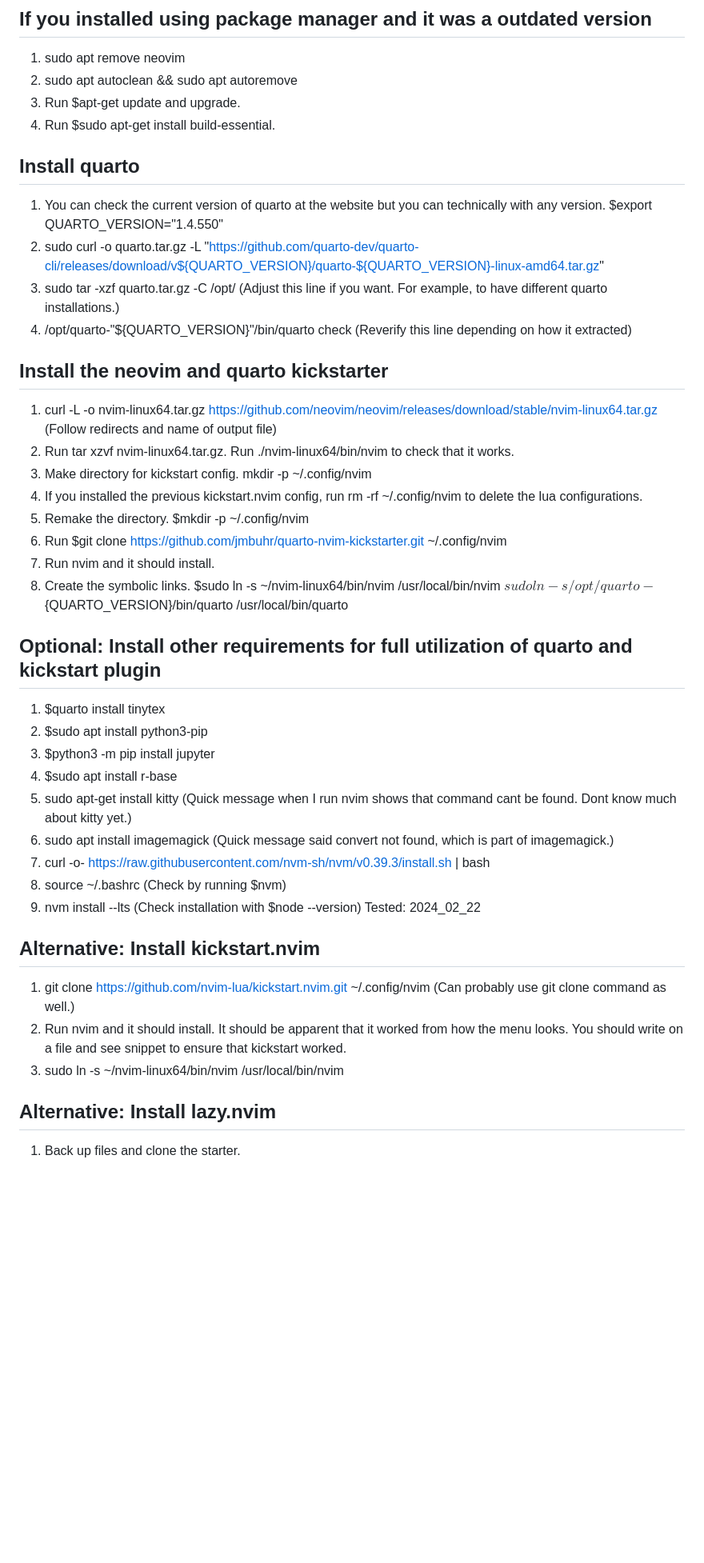
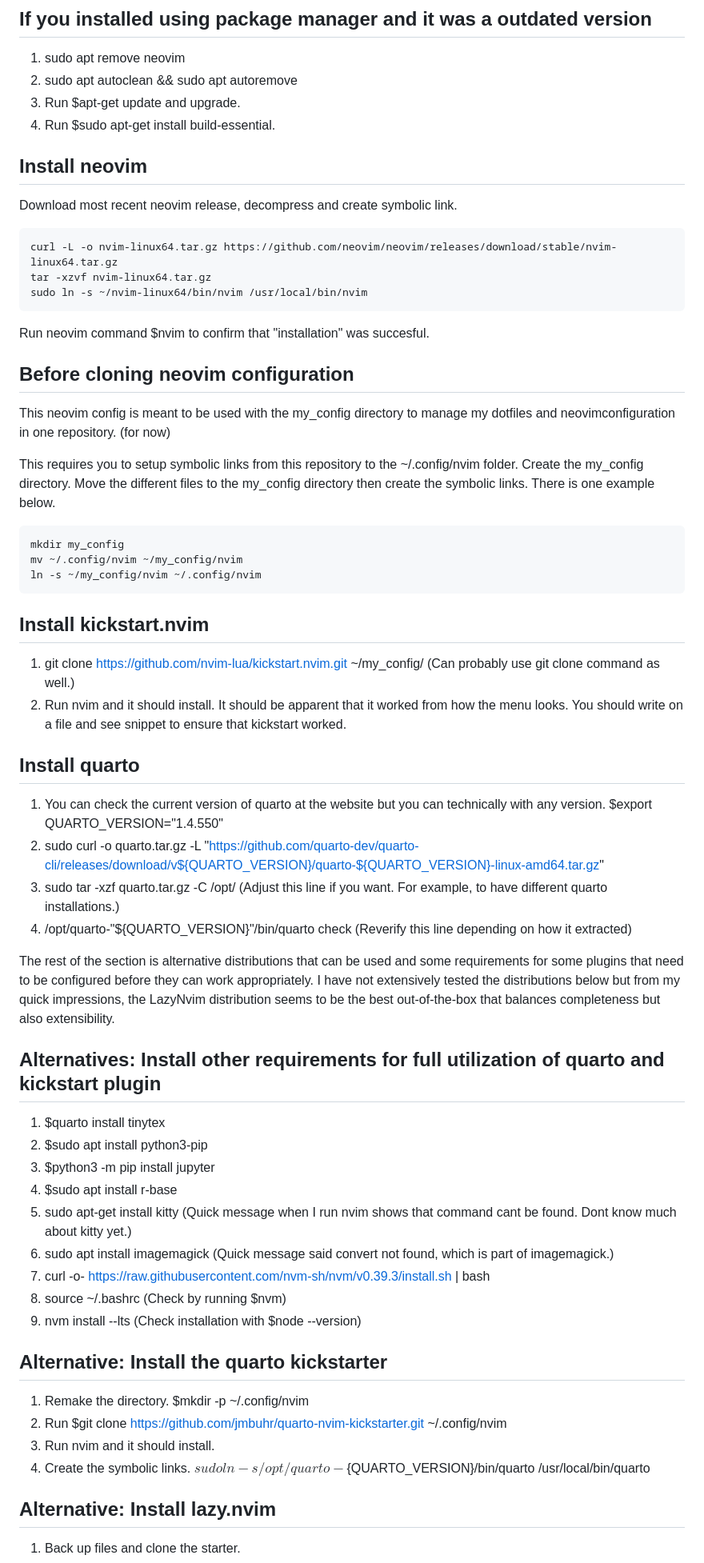
Before and after one commit to luised94/my_config, a Markdown page: neovim-config.md, the part around one of its changes. Shown at 80% size. Drawn GitHub-style; blank space fills up the shorter version.

Commit message:
Updated neovim-config.md to emphasize kickstart use

````diff
--- a/neovim-config.md
+++ b/neovim-config.md
@@ -4,6 +4,29 @@
 2. sudo apt autoclean && sudo apt autoremove
 3. Run $apt-get update and upgrade.
 4. Run $sudo apt-get install build-essential.
+
+## Install neovim
+Download most recent neovim release, decompress and create symbolic link.
+```{bash}
+curl -L -o nvim-linux64.tar.gz https://github.com/neovim/neovim/releases/download/stable/nvim-linux64.tar.gz
+tar -xzvf nvim-linux64.tar.gz
+sudo ln -s ~/nvim-linux64/bin/nvim /usr/local/bin/nvim
+```
+Run neovim command $nvim to confirm that "installation" was succesful.
+## Before cloning neovim configuration
+This neovim config is meant to be used with the my_config directory to manage my dotfiles and neovimconfiguration in one repository. (for now)
+
+This requires you to setup symbolic links from this repository to the ~/.config/nvim folder.
+Create the my_config directory. Move the different files to the my_config directory then create the symbolic links. There is one example below.
+```{bash}
+mkdir my_config
+mv ~/.config/nvim ~/my_config/nvim
+ln -s ~/my_config/nvim ~/.config/nvim
+```
+## Install kickstart.nvim
+1. git clone https://github.com/nvim-lua/kickstart.nvim.git ~/my_config/ (Can probably use git clone command as well.)
+2. Run nvim and it should install. It should be apparent that it worked from how the menu looks. You should write on a file and see snippet to ensure that kickstart worked.
+
 ## Install quarto
 
 1. You can check the current version of quarto at the website but you can technically with any version. $export QUARTO_VERSION="1.4.550"
@@ -11,20 +34,10 @@
 3. sudo tar -xzf quarto.tar.gz -C /opt/ (Adjust this line if you want. For example, to have different quarto installations.)
 4. /opt/quarto-"${QUARTO_VERSION}"/bin/quarto check (Reverify this line depending on how it extracted)
 
+The rest of the section is alternative distributions that can be used and some requirements for some plugins that need to be configured before they can work appropriately.
+I have not extensively tested the distributions below but from my quick impressions, the LazyNvim distribution seems to be the best out-of-the-box that balances completeness but also extensibility.
 
-## Install the neovim and quarto kickstarter
-1. curl -L -o nvim-linux64.tar.gz https://github.com/neovim/neovim/releases/download/stable/nvim-linux64.tar.gz (Follow redirects and name of output file)
-2. Run tar xzvf nvim-linux64.tar.gz. Run ./nvim-linux64/bin/nvim to check that it works.
-3. Make directory for kickstart config. mkdir -p ~/.config/nvim
-4. If you installed the previous kickstart.nvim config, run rm -rf ~/.config/nvim to delete the lua configurations.
-5. Remake the directory. $mkdir -p ~/.config/nvim
-6. Run $git clone https://github.com/jmbuhr/quarto-nvim-kickstarter.git ~/.config/nvim
-7. Run nvim and it should install.
-8. Create the symbolic links.
-$sudo ln -s ~/nvim-linux64/bin/nvim /usr/local/bin/nvim
-$sudo ln -s /opt/quarto-${QUARTO_VERSION}/bin/quarto /usr/local/bin/quarto
-
-## Optional: Install other requirements for full utilization of quarto and kickstart plugin
+## Alternatives: Install other requirements for full utilization of quarto and kickstart plugin
 1. $quarto install tinytex
 2. $sudo apt install python3-pip
 3. $python3 -m pip install jupyter
@@ -34,12 +47,13 @@ $sudo ln -s /opt/quarto-${QUARTO_VERSION}/bin/quarto /usr/local/bin/quarto
 7. curl -o- https://raw.githubusercontent.com/nvm-sh/nvm/v0.39.3/install.sh | bash
 8. source ~/.bashrc (Check by running $nvm)
 9. nvm install --lts (Check installation with $node --version)
-Tested: 2024_02_22
 
-## Alternative: Install kickstart.nvim
-1. git clone https://github.com/nvim-lua/kickstart.nvim.git ~/.config/nvim (Can probably use git clone command as well.)
-2. Run nvim and it should install. It should be apparent that it worked from how the menu looks. You should write on a file and see snippet to ensure that kickstart worked.
-3. sudo ln -s ~/nvim-linux64/bin/nvim /usr/local/bin/nvim
+## Alternative: Install the quarto kickstarter
+1. Remake the directory. $mkdir -p ~/.config/nvim
+2. Run $git clone https://github.com/jmbuhr/quarto-nvim-kickstarter.git ~/.config/nvim
+3. Run nvim and it should install.
+4. Create the symbolic links.
+$sudo ln -s /opt/quarto-${QUARTO_VERSION}/bin/quarto /usr/local/bin/quarto
 
 ## Alternative: Install lazy.nvim
 1. Back up files and clone the starter.
````
Also changed, not shown: other parts of neovim-config.md (+0 -2 lines).
